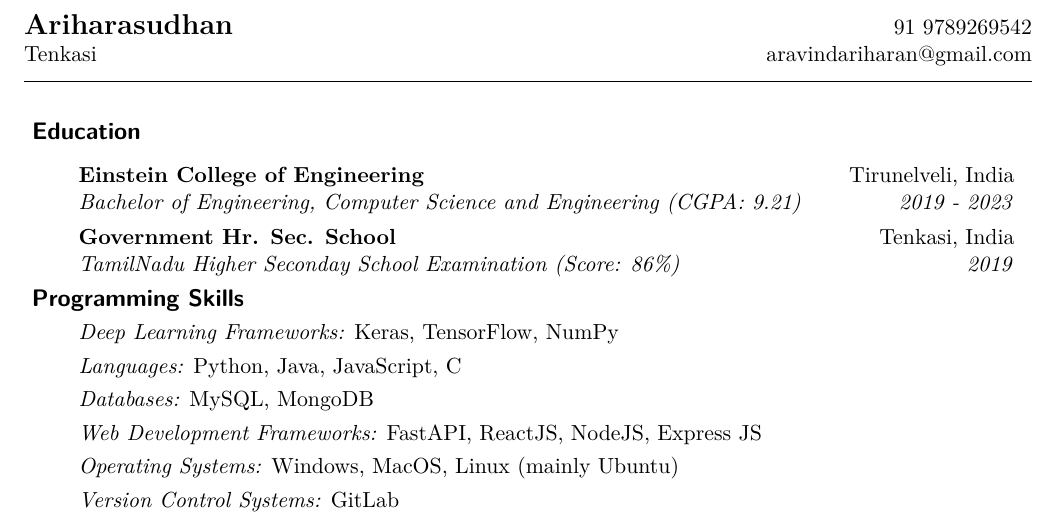
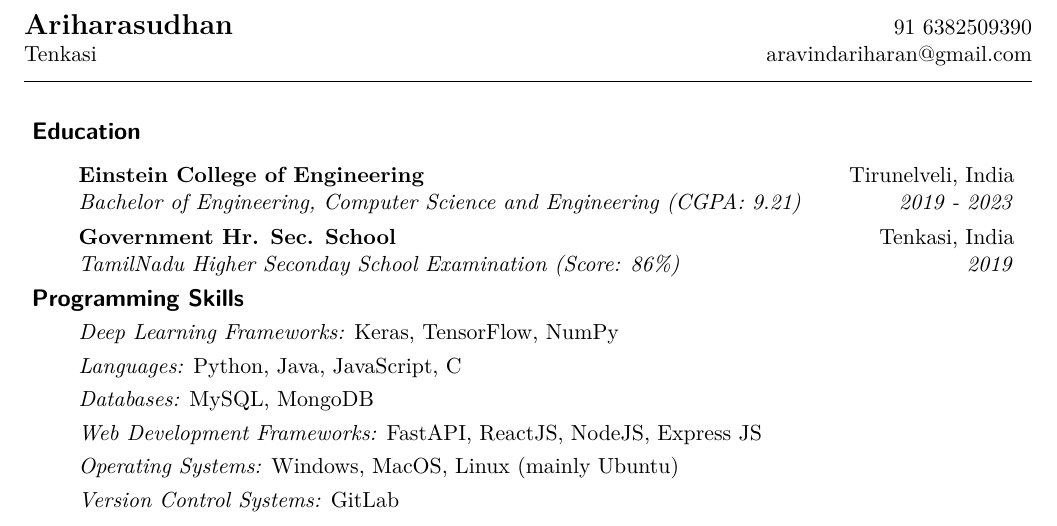
Before and after one commit to arihara-sudhan/resume, a LaTeX document (main.tex): part of page 1 of 2, cut so that both start at the same text. Compiled offline with pdfLaTeX.

Commit message:
Update main.tex

```diff
--- a/main.tex
+++ b/main.tex
@@ -61,7 +61,7 @@
 \begin{document}
 
 \begin{tabular*}{7in}{l@{\extracolsep{\fill}}r}
-\textbf{\Large Ariharasudhan}  & 91 9789269542\\
+\textbf{\Large Ariharasudhan}  & 91 6382509390\\
 Tenkasi &  aravindariharan@gmail.com \\
 \end{tabular*}
 \\
```
